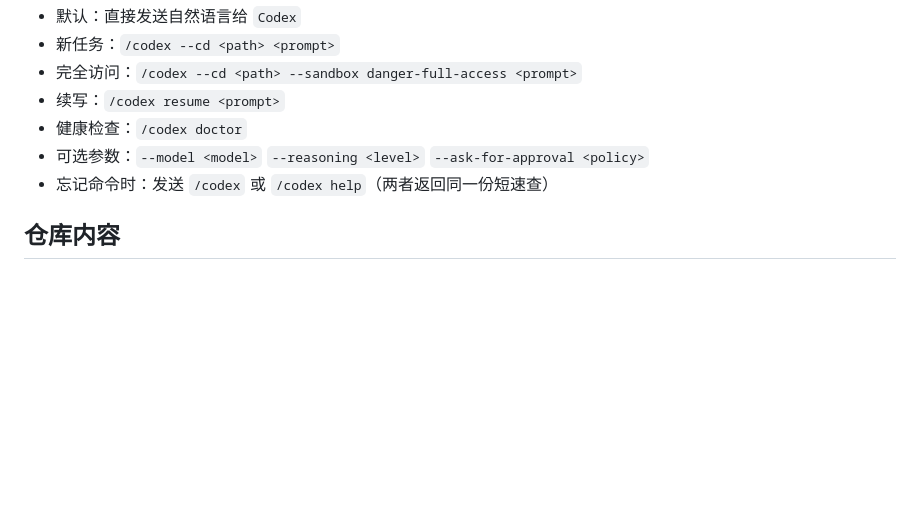
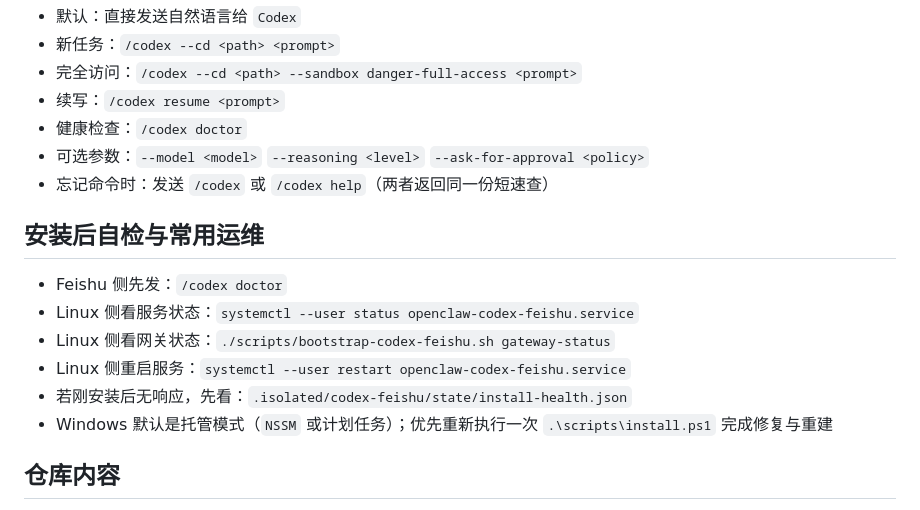
Before and after one commit to mzh1993/Codex-Anywhere, a Markdown page: README.md, the part around the change. Drawn GitHub-style; blank space fills up the shorter version.

Commit message:
docs: add post-install self-check and ops quick path

```diff
--- a/README.md
+++ b/README.md
@@ -66,6 +66,15 @@ Windows 托管策略（默认）：优先 `NSSM` 注册服务；若未安装 `NS
 - 可选参数：`--model <model>` `--reasoning <level>` `--ask-for-approval <policy>`
 - 忘记命令时：发送 `/codex` 或 `/codex help`（两者返回同一份短速查）
 
+## 安装后自检与常用运维
+
+- Feishu 侧先发：`/codex doctor`
+- Linux 侧看服务状态：`systemctl --user status openclaw-codex-feishu.service`
+- Linux 侧看网关状态：`./scripts/bootstrap-codex-feishu.sh gateway-status`
+- Linux 侧重启服务：`systemctl --user restart openclaw-codex-feishu.service`
+- 若刚安装后无响应，先看：`.isolated/codex-feishu/state/install-health.json`
+- Windows 默认是托管模式（`NSSM` 或计划任务）；优先重新执行一次 `.\scripts\install.ps1` 完成修复与重建
+
 ## 仓库内容
 
 - `scripts/bootstrap-codex-feishu.sh`：安装隔离运行时、渲染配置、执行预检、启动 gateway
```
